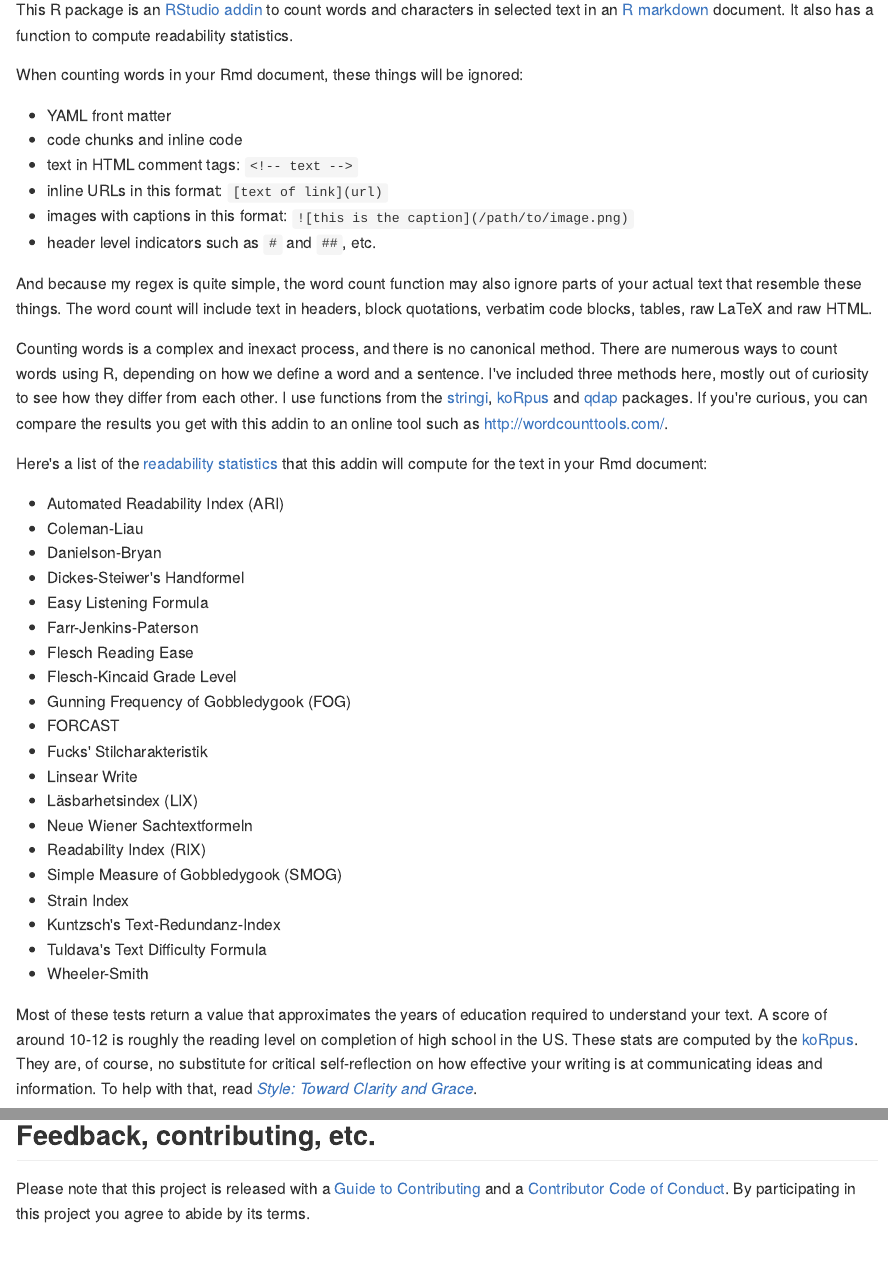
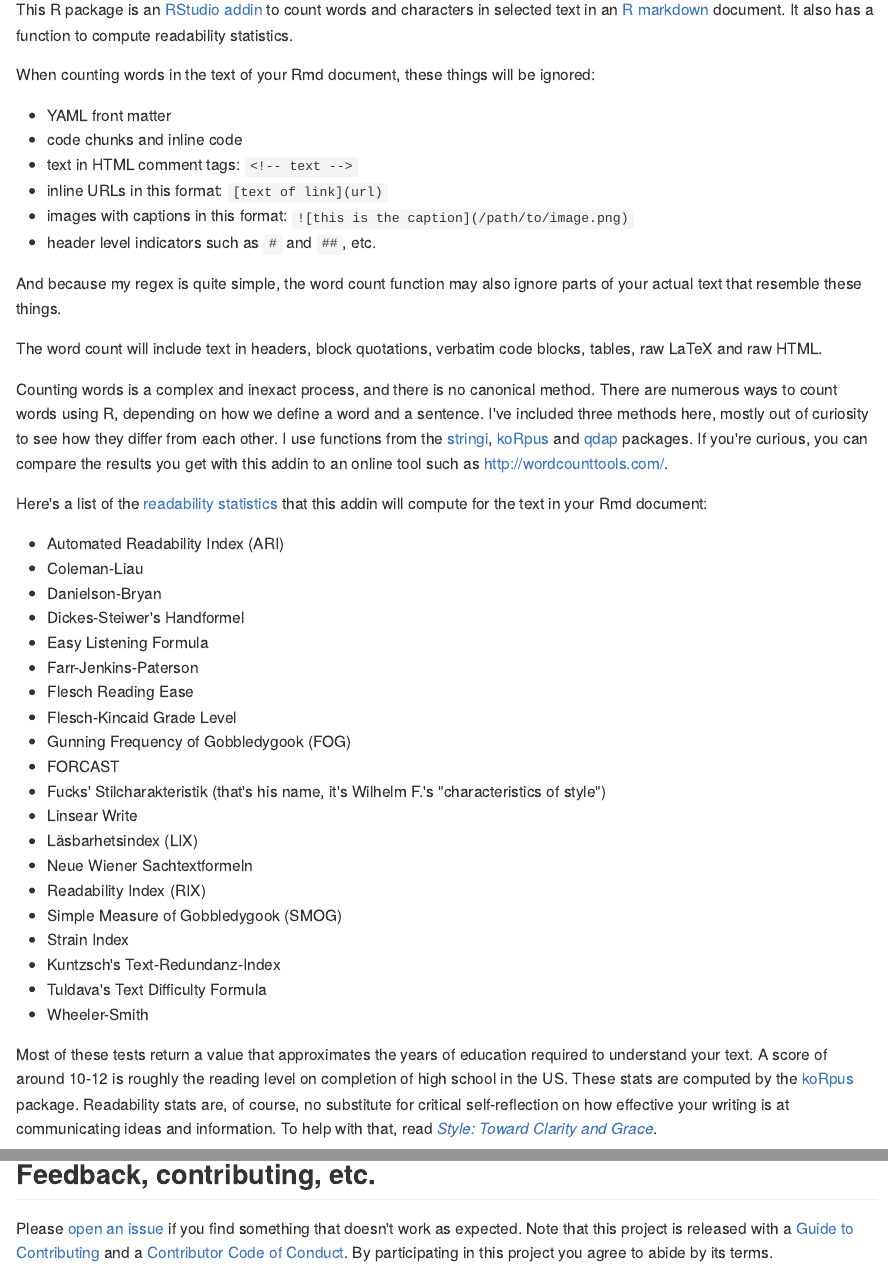
Before and after one commit to benmarwick/wordcountaddin, an R Markdown document (README.Rmd): the page in a window 1100 px wide, from 110 px down, and a second part further down, joined at a grey line. The pictures show the output file README.md that the author committed with the source, drawn offline in the style of GitHub; badge pictures from the web are left out.

Commit message:
update readme

```diff
--- a/README.Rmd
+++ b/README.Rmd
@@ -20,7 +20,7 @@ knitr::opts_chunk$set(
 
 This R package is an [RStudio addin](https://rstudio.github.io/rstudioaddins/) to count words and characters in selected text in an [R markdown](http://rmarkdown.rstudio.com/) document. It also has a function to compute readability statistics.
 
-When counting words in your Rmd document, these things will be ignored:
+When counting words in the text of your Rmd document, these things will be ignored:
 
 - YAML front matter
 - code chunks and inline code
@@ -45,7 +47,7 @@ Here's a list of the [readability statistics](https://en.wikipedia.org/wiki/Read
 - Flesch-Kincaid Grade Level
 - Gunning Frequency of Gobbledygook (FOG)
 - FORCAST
-- Fucks' Stilcharakteristik
+- Fucks' Stilcharakteristik (that's his name, it's Wilhelm F.'s "characteristics of style")
 - Linsear Write
 - Läsbarhetsindex (LIX)
 - Neue Wiener Sachtextformeln
@@ -56,7 +58,7 @@ Here's a list of the [readability statistics](https://en.wikipedia.org/wiki/Read
 - Tuldava's Text Difficulty Formula
 - Wheeler-Smith
 
-Most of these tests return a value that approximates the years of education required to understand your text. A score of around 10-12 is roughly the reading level on completion of high school in the US. These stats are computed by the [koRpus](https://cran.r-project.org/web/packages/koRpus/index.html). They are, of course, no substitute for critical self-reflection on how effective your writing is at communicating ideas and information. To help with that, read [_Style: Toward Clarity and Grace_](http://www.amazon.com/dp/0226899152).
+Most of these tests return a value that approximates the years of education required to understand your text. A score of around 10-12 is roughly the reading level on completion of high school in the US. These stats are computed by the [koRpus](https://cran.r-project.org/web/packages/koRpus/index.html) package. Readability stats are, of course, no substitute for critical self-reflection on how effective your writing is at communicating ideas and information. To help with that, read [_Style: Toward Clarity and Grace_](http://www.amazon.com/dp/0226899152).
 
 Inspiration for this addin came from [jadd](https://github.com/jennybc/jadd) and [WrapRmd](https://github.com/tjmahr/WrapRmd).
 
@@ -79,4 +81,4 @@ Here's the obligatory demo gif:
 
 ## Feedback, contributing, etc.
 
-Please note that this project is released with a [Guide to Contributing](CONTRIBUTING.md) and a [Contributor Code of Conduct](CONDUCT.md). By participating in this project you agree to abide by its terms.
+Please [open an issue](https://github.com/benmarwick/wordcountaddin/issues/new) if you find something that doesn't work as expected. Note that this project is released with a [Guide to Contributing](CONTRIBUTING.md) and a [Contributor Code of Conduct](CONDUCT.md). By participating in this project you agree to abide by its terms.
```
Also changed, not shown: README.md, README.Rmd (4 more changed lines).
